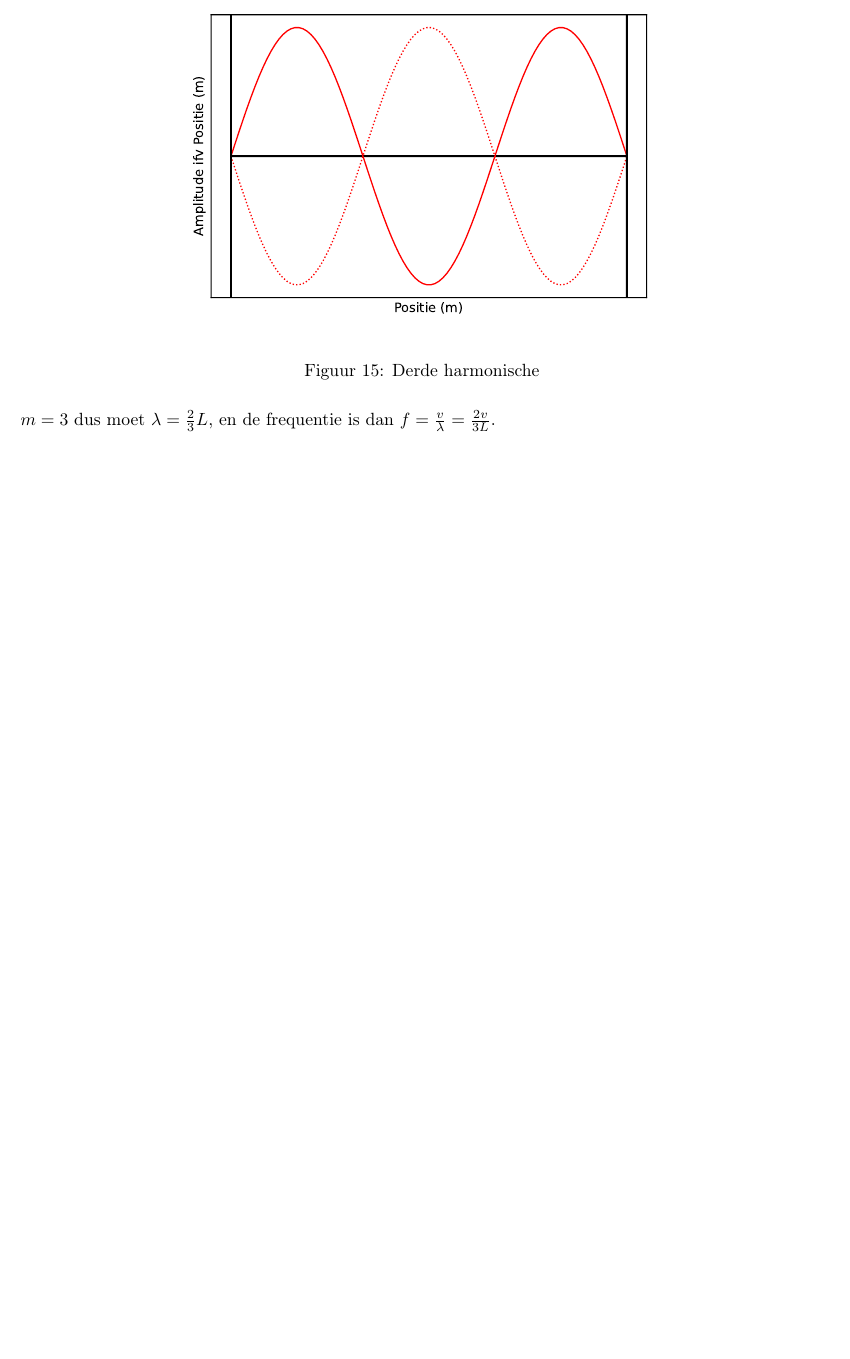
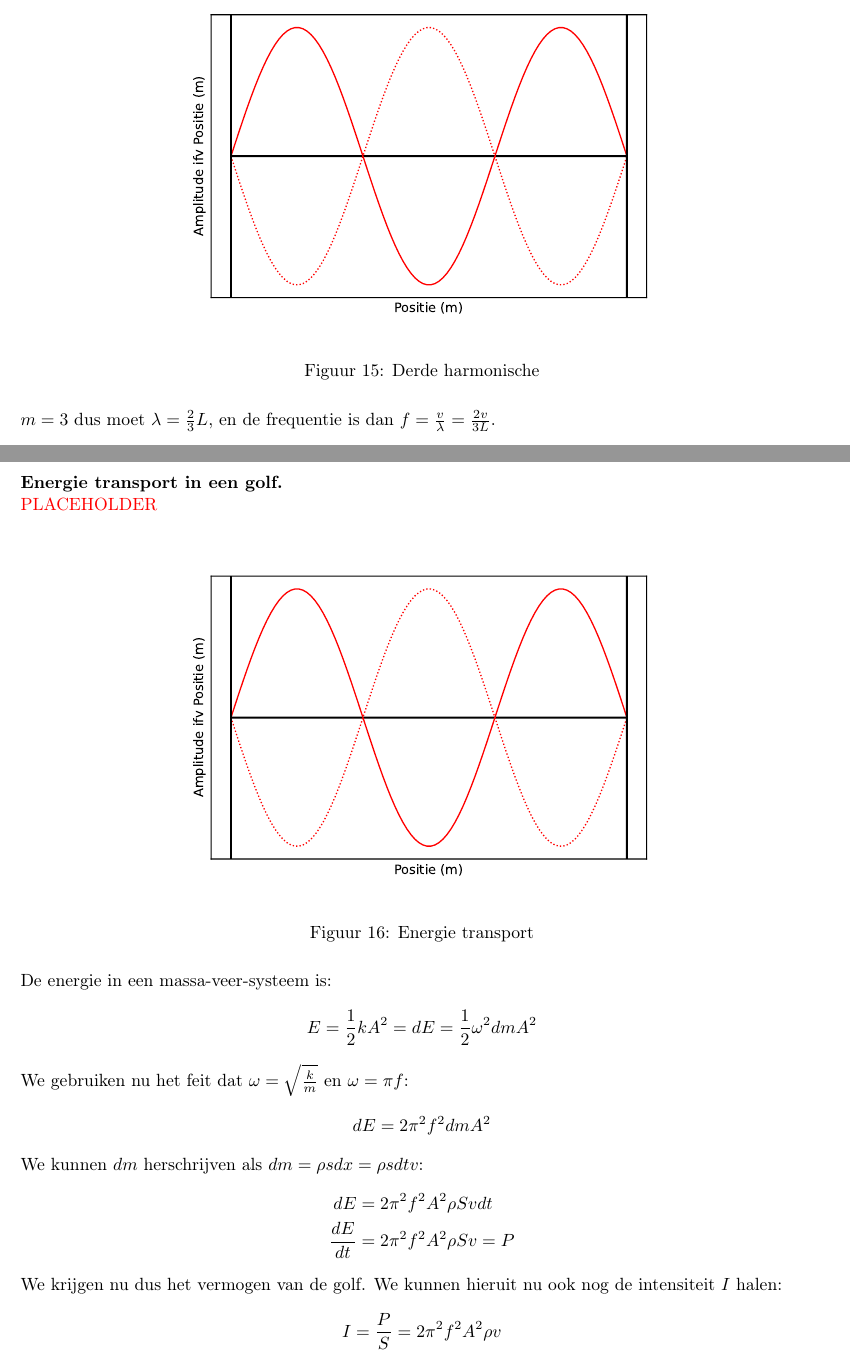
Before and after one commit to debber1/Afleidingen_TG, a LaTeX document (Samenvatting/Afleidingen.tex): part of page 15 of 15 before the commit and two parts of pages 15 and 16 of 16 after it, the two joined at a grey line, cut so that both start at the same text, the shorter picture padded with empty space. The pictures show the PDF file Samenvatting/Afleidingen.pdf that the author committed with the source.

Commit message:
Energie transport

```diff
--- a/Samenvatting/Afleidingen.tex
+++ b/Samenvatting/Afleidingen.tex
@@ -488,6 +488,32 @@ $m = 2$ dus moet $\lambda = L$, en de frequentie is dan $f = \frac{v}{\lambda} =
 	\label{fig:Derdeharm}
 \end{figure}\\
 $m = 3$ dus moet $\lambda = \frac{2}{3}L$, en de frequentie is dan $f = \frac{v}{\lambda} = \frac{2v}{3L}$.\\
-
-
+\newpage
+\section{Afleiding 12}
+\textbf{Energie transport in een golf.}\\
+\textcolor{red}{PLACEHOLDER}
+\begin{figure}[h]
+	\centering
+	\includegraphics[width=0.7\linewidth]{Derde_harm}
+	\caption[Energie transport]{Energie transport}
+	\label{fig:energietransport}
+\end{figure}\\
+De energie in een massa-veer-systeem is:
+\begin{equation*}
+	E = \frac{1}{2}kA^2 = dE = \frac{1}{2}\omega^2dmA^2
+\end{equation*}
+We gebruiken nu het feit dat $\omega = \sqrt{\frac{k}{m}} $ en $\omega = \pi f$:
+\begin{equation*}
+	dE = 2\pi^2f^2dmA^2
+\end{equation*}
+We kunnen $dm$ herschrijven als $dm = \rho sdx = \rho sdtv$:
+\begin{align*}
+	dE &= 2\pi^2f^2A^2\rho Svdt\\
+	\frac{dE}{dt} &= 2\pi^2f^2A^2\rho Sv = P
+\end{align*}
+We krijgen nu dus het vermogen van de golf. We kunnen hieruit nu ook nog de intensiteit $I$ halen:
+\begin{equation*}
+	I = \frac{P}{S} = 2\pi^2f^2A^2\rho v
+\end{equation*}
+\newpage
 \end{document}
```
Also changed, not shown: Samenvatting/Afleidingen.pdf.
